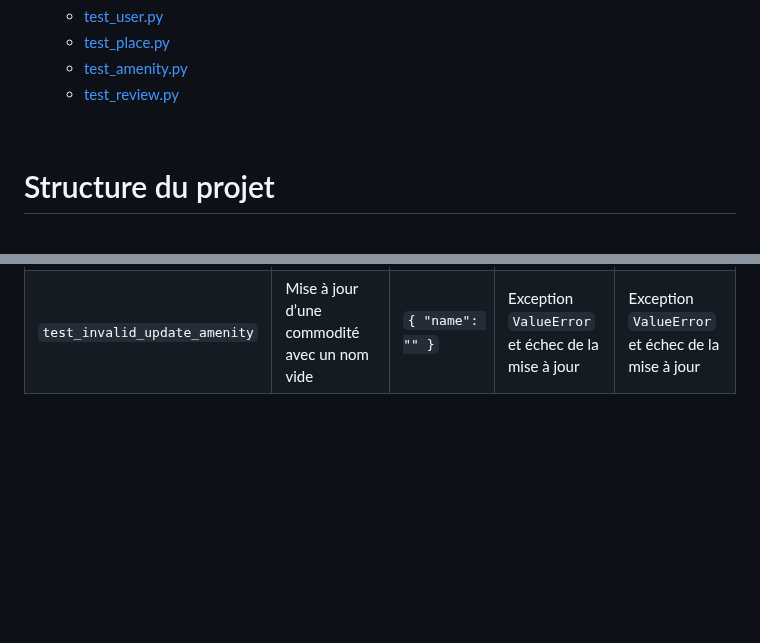
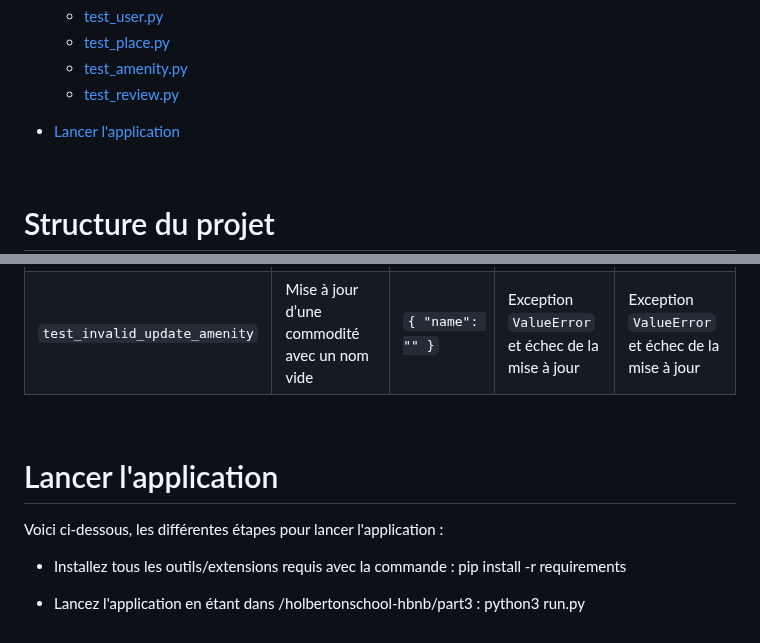
Before and after one commit to Le-Meur-Mai/holbertonschool-hbnb, a Markdown page: part3/README.md, 2 parts joined by grey strips. Rendered like a GitHub page; blank space fills up the shorter version.

Commit message:
Updating the readme about how to run the app

```diff
--- a/part3/README.md
+++ b/part3/README.md
@@ -16,6 +16,8 @@
   - [test_place.py](#test_placepy)
   - [test_amenity.py](#test_amenitypy)
   - [test_review.py](#test_reviewpy)
+
+- [Lancer l'application](#Lancer-l'application)
 
 <br>
 
@@ -325,3 +327,16 @@ Commande de test: python3 test_amenity.py
 | `test_get_all_amenities`        | Récupération de toutes les commodités via l’API                         | Requête GET sans payload                             | Code de réponse `200`                                  | Code de réponse `200`                                  |
 | `test_valid_update_amenity`     | Mise à jour d’une commodité avec un nom valide                          | `{ "name": "Jacuzzi" }`                              | Mise à jour réussie, attribut modifié                  | Mise à jour réussie, attribut `name` mis à jour        |
 | `test_invalid_update_amenity`   | Mise à jour d’une commodité avec un nom vide                            | `{ "name": "" }`                                     | Exception `ValueError` et échec de la mise à jour                                | Exception `ValueError` et échec de la mise à jour                                  |
+
+
+<br>
+
+# Lancer l'application
+
+Voici ci-dessous, les différentes étapes pour lancer l'application :
+
+- Installez tous les outils/extensions requis avec la commande :
+pip install -r requirements
+
+- Lancez l'application en étant dans /holbertonschool-hbnb/part3 :
+python3 run.py
```
